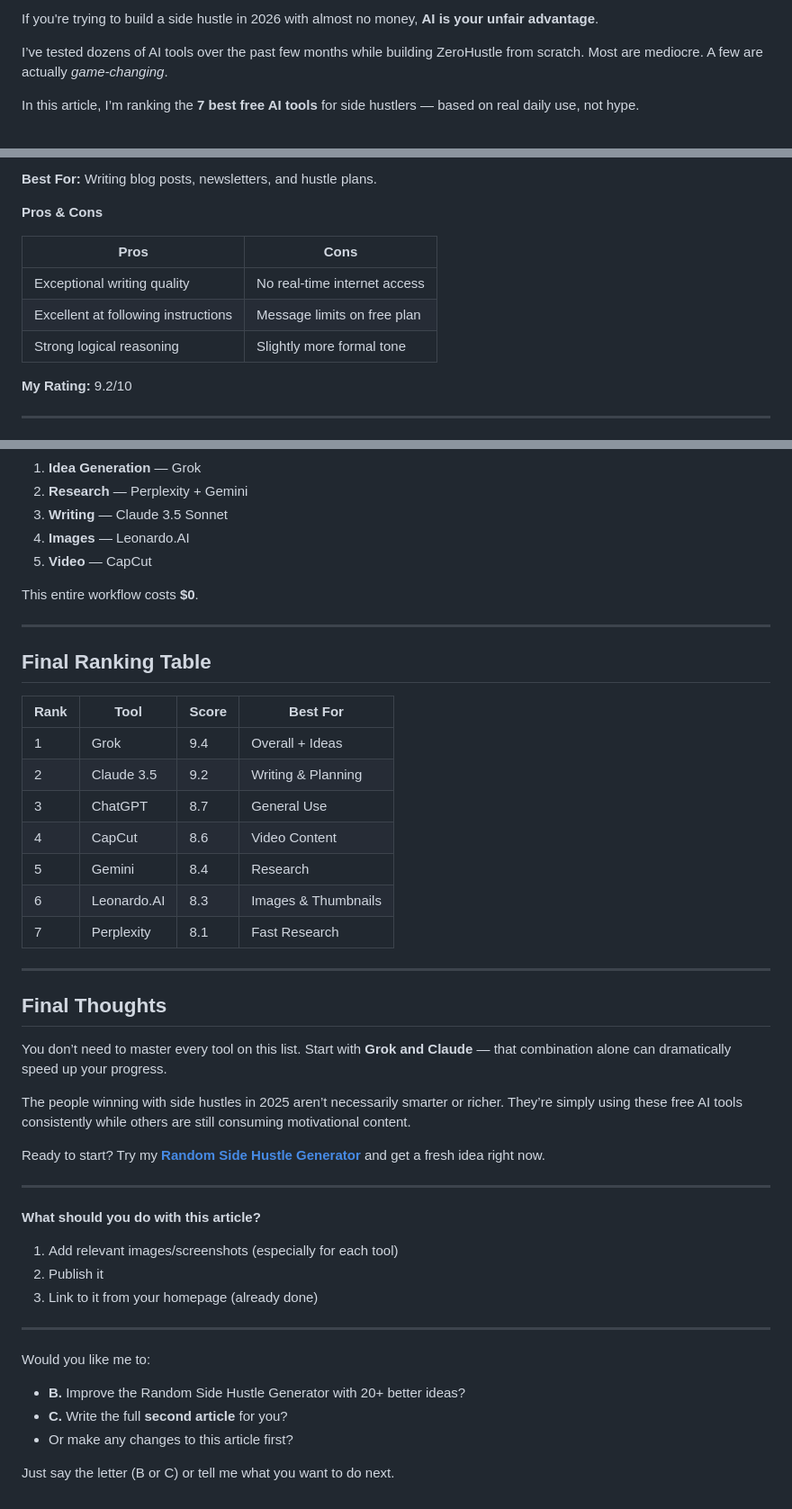
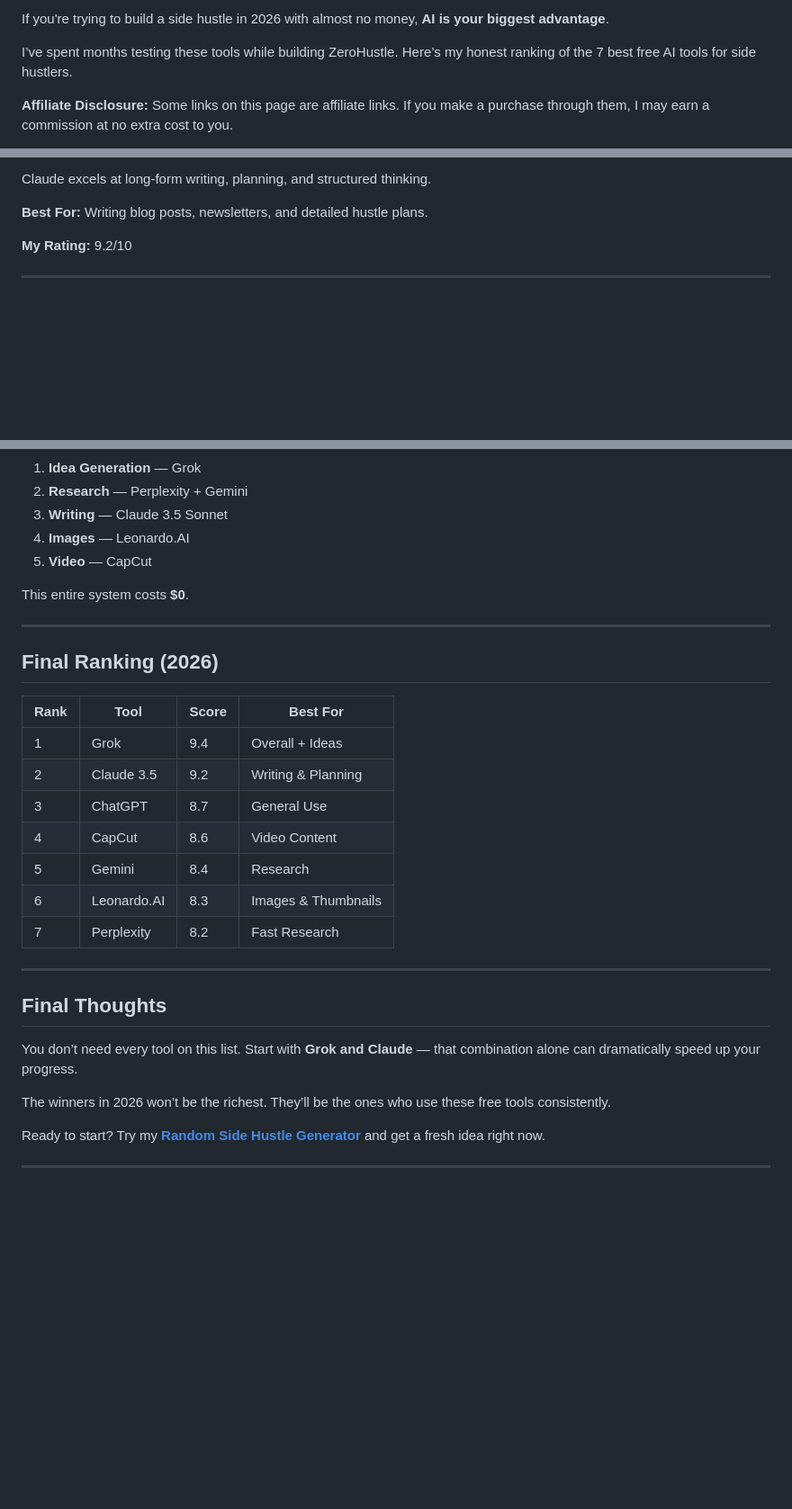
Before and after one commit to MrRandom-jpg/Hustletopia, a Markdown page: best-free-ai-tools-2026.md, 3 parts joined by grey strips. Shown at 90% size. Drawn GitHub-style; blank space fills up the shorter version.

```diff
--- a/best-free-ai-tools-2026.md
+++ b/best-free-ai-tools-2026.md
@@ -9,7 +9,7 @@ layout: page
 
-If you're trying to build a side hustle in 2026 with almost no money, **AI is your unfair advantage**.
+If you're trying to build a side hustle in 2026 with almost no money, **AI is your biggest advantage**.
 
-I’ve tested dozens of AI tools over the past few months while building ZeroHustle from scratch. Most are mediocre. A few are actually *game-changing*.
+I’ve spent months testing these tools while building ZeroHustle. Here’s my honest ranking of the 7 best free AI tools for side hustlers.
 
-In this article, I’m ranking the **7 best free AI tools** for side hustlers — based on real daily use, not hype.
+**Affiliate Disclosure:** Some links on this page are affiliate links. If you make a purchase through them, I may earn a commission at no extra cost to you.
 
@@ -57,13 +51,7 @@ Claude is the king of long-form writing and structured thinking. I use it to wri
 
-**Best For:** Writing blog posts, newsletters, and hustle plans.
+Claude excels at long-form writing, planning, and structured thinking.
 
-**Pros & Cons**
-
-| Pros                          | Cons                          |
-|-------------------------------|-------------------------------|
-| Exceptional writing quality    | No real-time internet access  |
-| Excellent at following instructions | Message limits on free plan   |
-| Strong logical reasoning       | Slightly more formal tone     |
+**Best For:** Writing blog posts, newsletters, and detailed hustle plans.
 
 **My Rating:** 9.2/10
 
@@ -129,11 +121,11 @@ Here’s exactly how I combine these tools:
 4. **Images** — Leonardo.AI
 5. **Video** — CapCut
 
-This entire workflow costs **$0**.
+This entire system costs **$0**.
 
 ---
 
-## Final Ranking Table
+## Final Ranking (2026)
 
 | Rank | Tool               | Score | Best For                     |
 |------|--------------------|-------|------------------------------|
@@ -143,31 +135,16 @@ This entire workflow costs **$0**.
 | 4    | CapCut             | 8.6   | Video Content                |
 | 5    | Gemini             | 8.4   | Research                     |
 | 6    | Leonardo.AI        | 8.3   | Images & Thumbnails          |
-| 7    | Perplexity         | 8.1   | Fast Research                |
+| 7    | Perplexity         | 8.2   | Fast Research                |
 
 ---
 
 ## Final Thoughts
 
-You don’t need to master every tool on this list. Start with **Grok and Claude** — that combination alone can dramatically speed up your progress.
+You don’t need every tool on this list. Start with **Grok and Claude** — that combination alone can dramatically speed up your progress.
 
-The people winning with side hustles in 2025 aren’t necessarily smarter or richer. They’re simply using these free AI tools consistently while others are still consuming motivational content.
+The winners in 2026 won’t be the richest. They’ll be the ones who use these free tools consistently.
 
 Ready to start? Try my **[Random Side Hustle Generator](/)** and get a fresh idea right now.
 
 ---
-
-**What should you do with this article?**
-
-1. Add relevant images/screenshots (especially for each tool)
-2. Publish it
-3. Link to it from your homepage (already done)
-
----
-
-Would you like me to:
-- **B.** Improve the Random Side Hustle Generator with 20+ better ideas?
-- **C.** Write the full **second article** for you?
-- Or make any changes to this article first?
-
-Just say the letter (B or C) or tell me what you want to do next.
```
Also changed, not shown: other parts of best-free-ai-tools-2026.md (+28 -30 lines).
